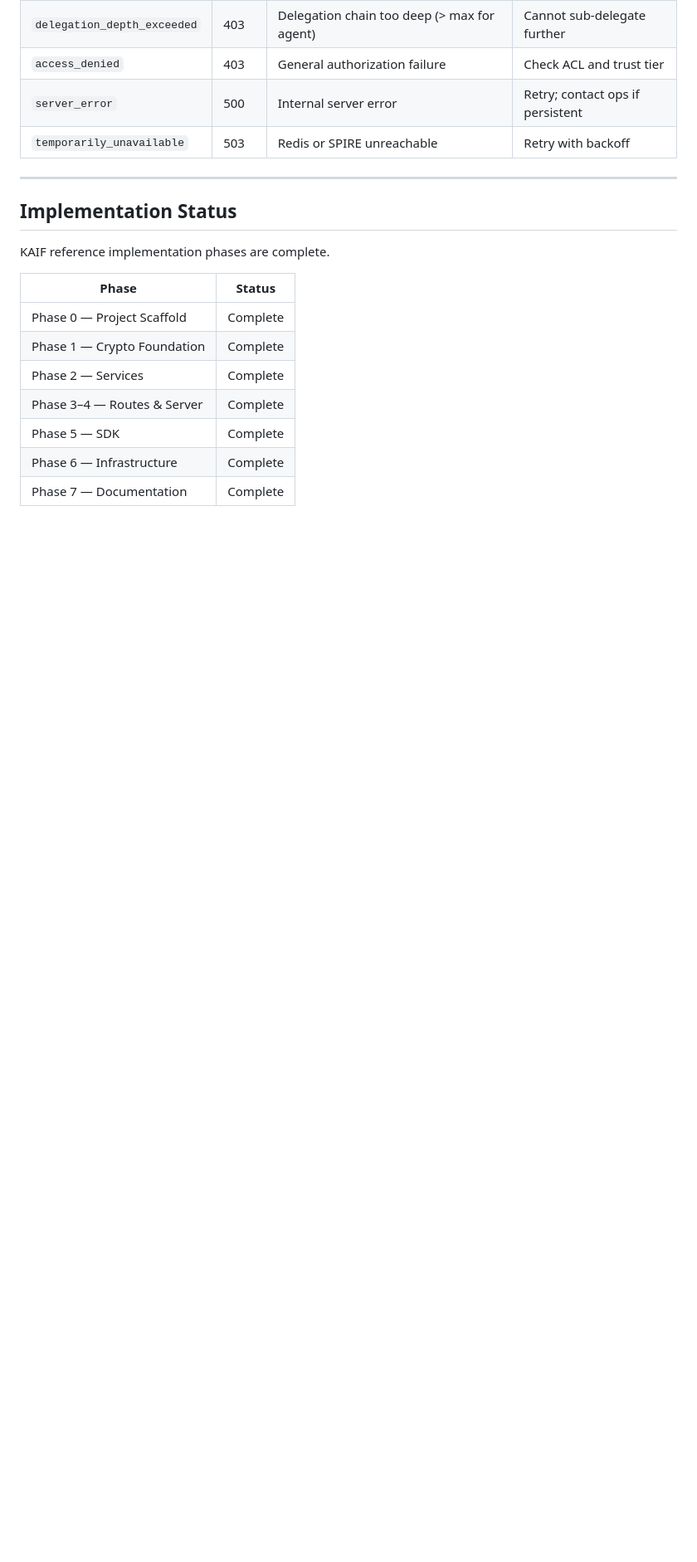
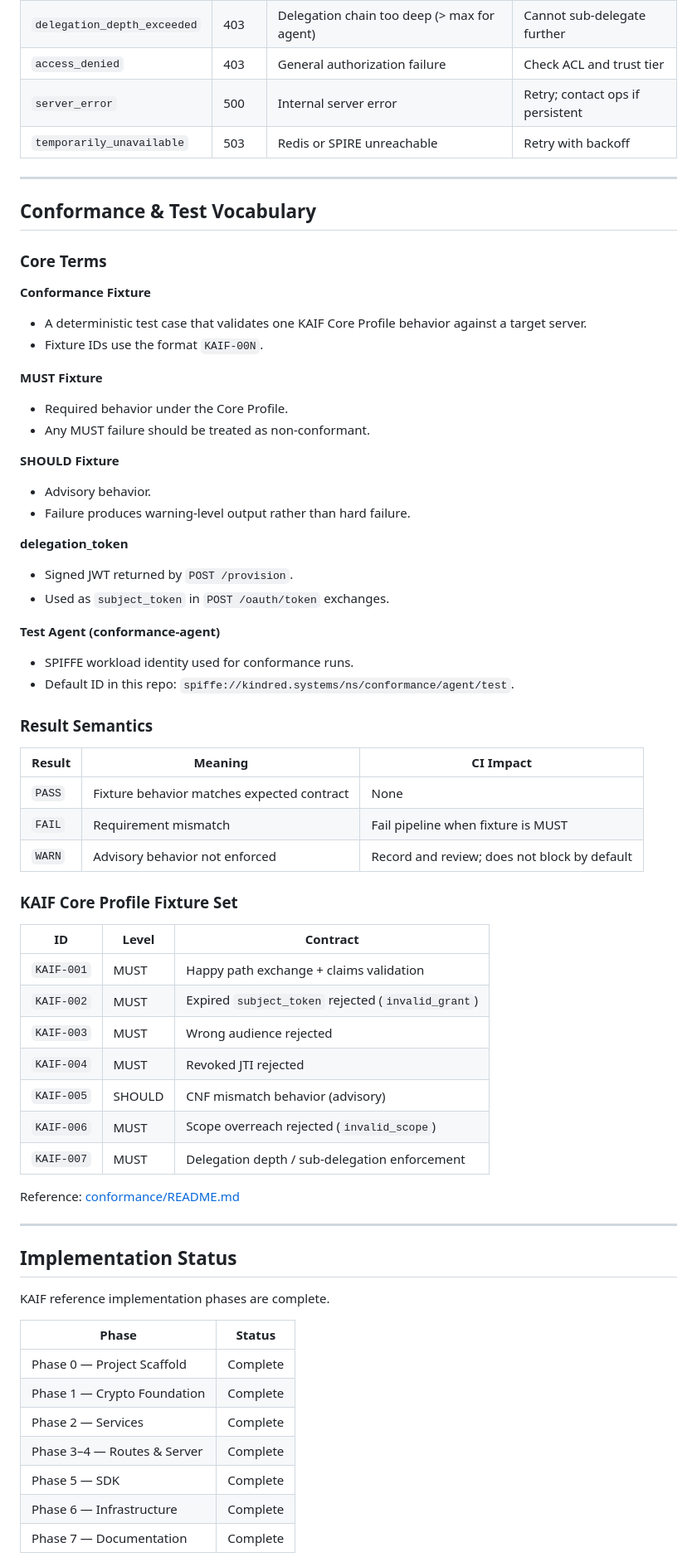
Before and after one commit to Cleave360/KAIF-Public, a Markdown page: wiki.md, the part around one of its changes. Shown at 83% size. Drawn GitHub-style; blank space fills up the shorter version.

```diff
--- a/wiki.md
+++ b/wiki.md
@@ -441,6 +442,54 @@ All errors follow RFC 6749 format:
 
 ---
 
+## Conformance & Test Vocabulary
+
+### Core Terms
+
+**Conformance Fixture**
+- A deterministic test case that validates one KAIF Core Profile behavior against a target server.
+- Fixture IDs use the format `KAIF-00N`.
+
+**MUST Fixture**
+- Required behavior under the Core Profile.
+- Any MUST failure should be treated as non-conformant.
+
+**SHOULD Fixture**
+- Advisory behavior.
+- Failure produces warning-level output rather than hard failure.
+
+**delegation_token**
+- Signed JWT returned by `POST /provision`.
+- Used as `subject_token` in `POST /oauth/token` exchanges.
+
+**Test Agent (conformance-agent)**
+- SPIFFE workload identity used for conformance runs.
+- Default ID in this repo: `spiffe://kindred.systems/ns/conformance/agent/test`.
+
+### Result Semantics
+
+| Result | Meaning | CI Impact |
+|--------|---------|-----------|
+| `PASS` | Fixture behavior matches expected contract | None |
+| `FAIL` | Requirement mismatch | Fail pipeline when fixture is MUST |
+| `WARN` | Advisory behavior not enforced | Record and review; does not block by default |
+
+### KAIF Core Profile Fixture Set
+
+| ID | Level | Contract |
+|----|-------|----------|
+| `KAIF-001` | MUST | Happy path exchange + claims validation |
+| `KAIF-002` | MUST | Expired `subject_token` rejected (`invalid_grant`) |
+| `KAIF-003` | MUST | Wrong audience rejected |
+| `KAIF-004` | MUST | Revoked JTI rejected |
+| `KAIF-005` | SHOULD | CNF mismatch behavior (advisory) |
+| `KAIF-006` | MUST | Scope overreach rejected (`invalid_scope`) |
+| `KAIF-007` | MUST | Delegation depth / sub-delegation enforcement |
+
+Reference: [conformance/README.md](conformance/README.md)
+
+---
+
 ## Implementation Status
 
 KAIF reference implementation phases are complete.
```
Also changed, not shown: other parts of wiki.md (+1 -0 lines), index.md (+48 -0 lines).
